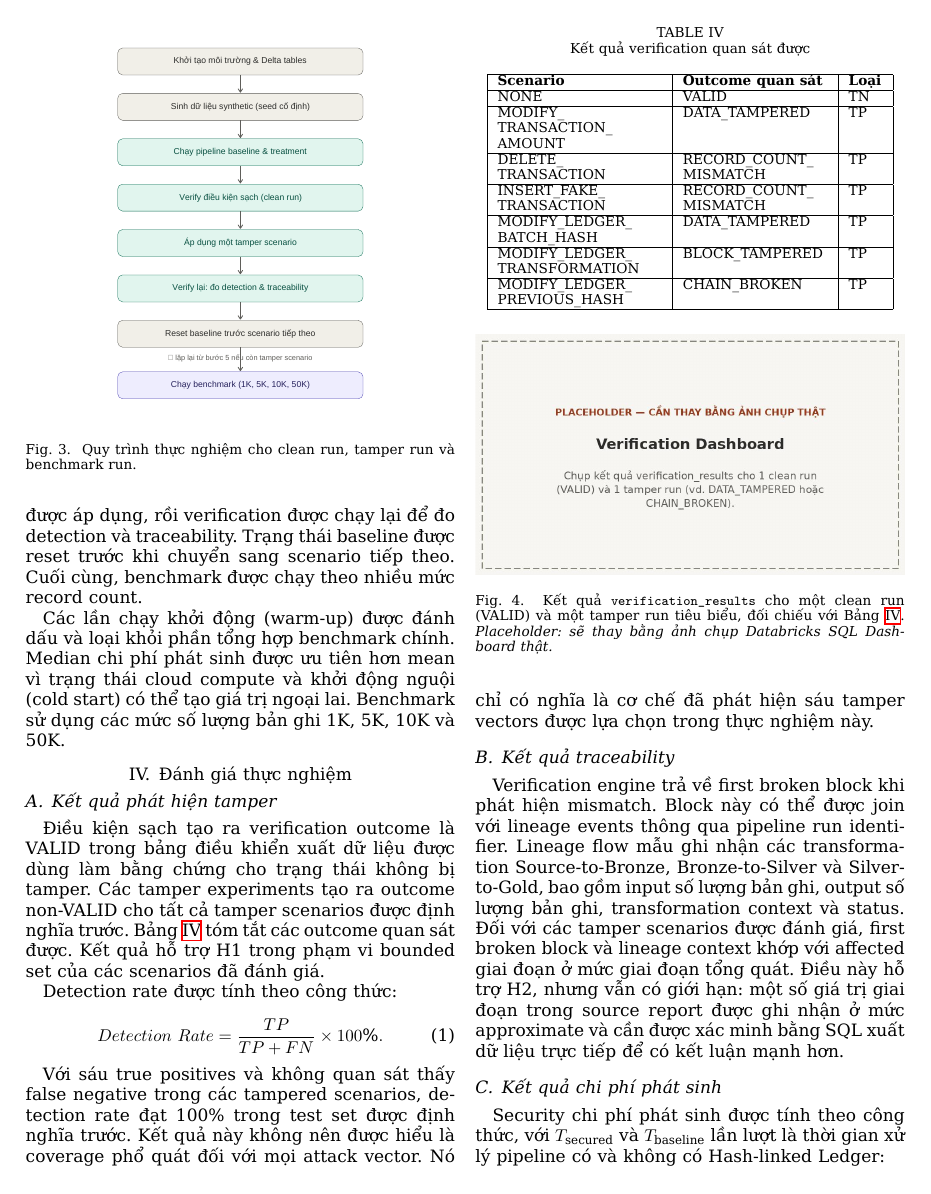
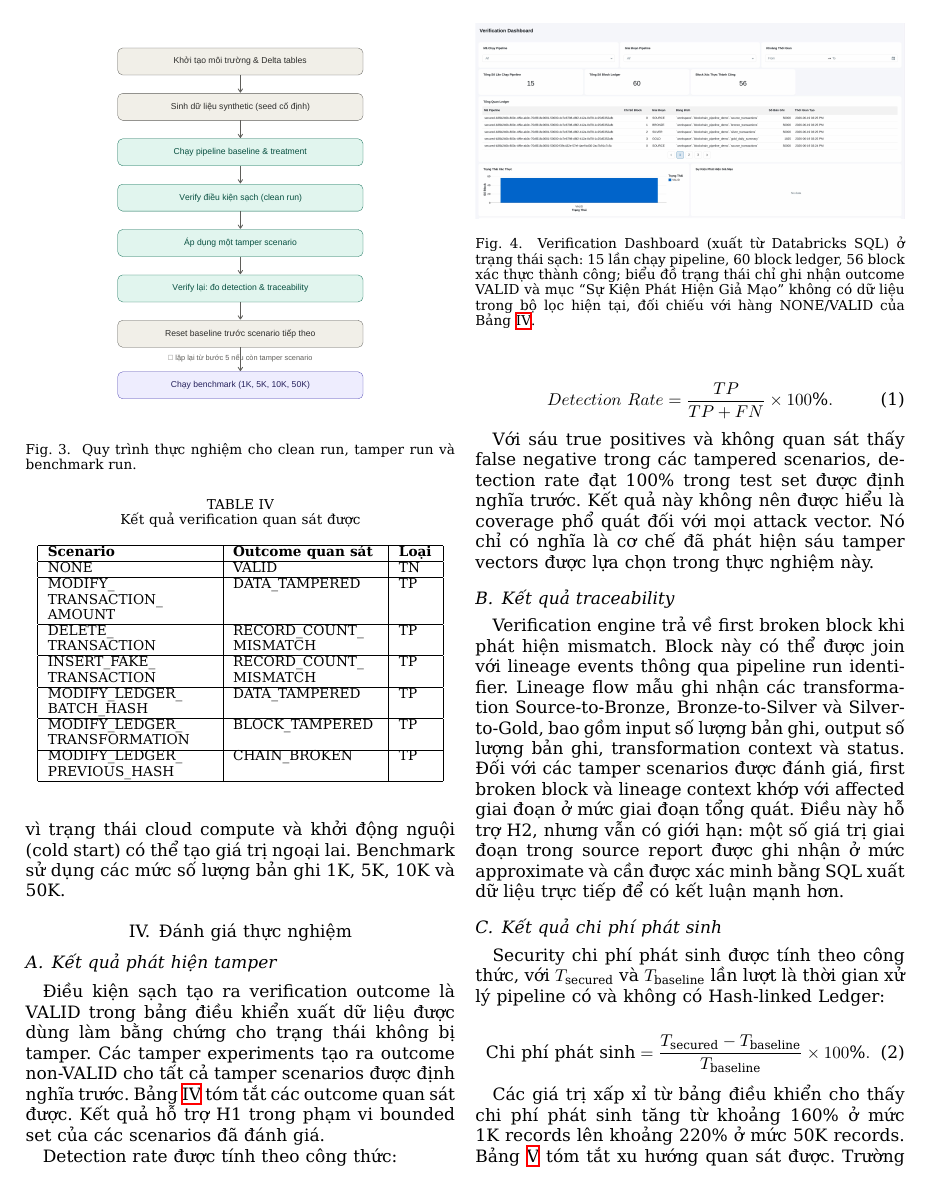
Before and after one commit to sonnntech/kma-hk2-bt-pp-nc-khoa-hoc, a LaTeX paper (main.tex, which reads sections/04_danh_gia.tex): page 4 of 7. Compiled offline with XeLaTeX.

Commit message:
Thay placeholder Fig 2 (Databricks Workspace) va Fig 4 (Verification Dashboard) bang anh chup that

```diff
--- a/sections/04_danh_gia.tex
+++ b/sections/04_danh_gia.tex
@@ -39,8 +39,8 @@ MODIFY\_\allowbreak LEDGER\_\allowbreak PREVIOUS\_\allowbreak HASH & CHAIN\_\all
 
 \begin{figure}[t]
 \centering
-\includegraphics[width=\columnwidth]{images/placeholders/verification_dashboard.pdf}
-\caption{Kết quả \texttt{verification\_results} cho một clean run (VALID) và một tamper run tiêu biểu, đối chiếu với Bảng~\ref{tab:results}. \emph{Placeholder: sẽ thay bằng ảnh chụp Databricks SQL Dashboard thật.}}
+\includegraphics[width=\columnwidth]{images/screenshots/verification_dashboard_real.pdf}
+\caption{Verification Dashboard (xuất từ Databricks SQL) ở trạng thái sạch: 15 lần chạy pipeline, 60 block ledger, 56 block xác thực thành công; biểu đồ trạng thái chỉ ghi nhận outcome VALID và mục ``Sự Kiện Phát Hiện Giả Mạo'' không có dữ liệu trong bộ lọc hiện tại, đối chiếu với hàng NONE/VALID của Bảng~\ref{tab:results}.}
 \label{fig:verification-dashboard}
 \end{figure}
 Detection rate được tính theo công thức:
```
Also changed, not shown: sections/03_thiet_ke_moi_truong.tex (+2 -2 lines), README.md, images/screenshots/databricks_workspace_real.pdf (added), images/screenshots/databricks_workspace_real.png (added), images/screenshots/verification_dashboard_real.pdf (added), images/screenshots/verification_dashboard_real.png (added), main.pdf.
